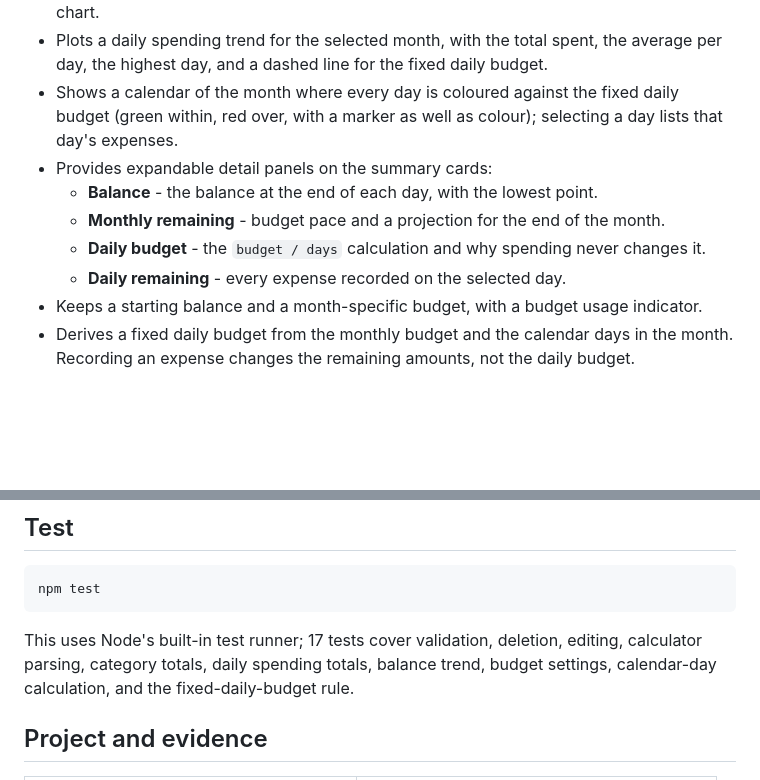
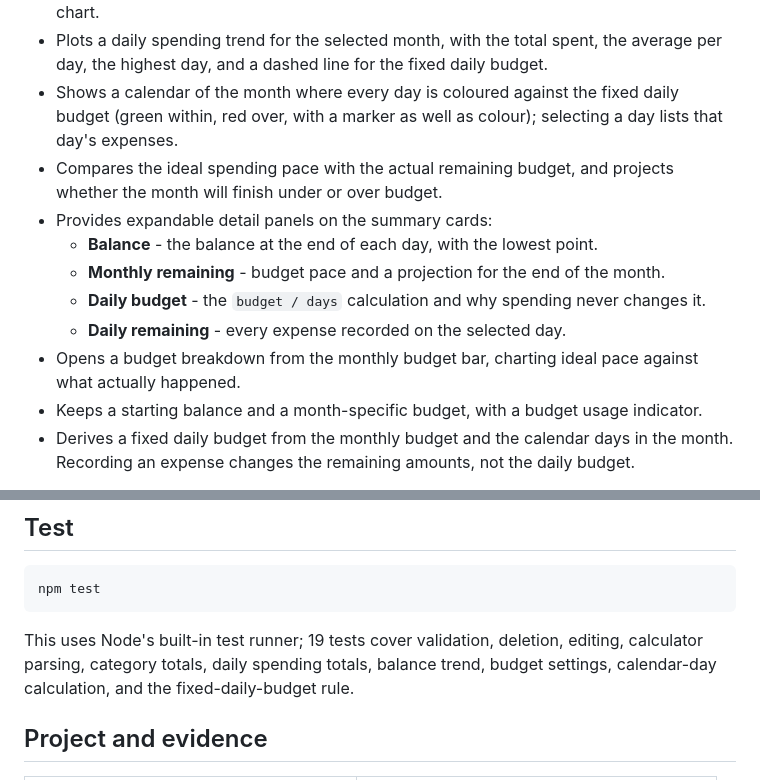
Before and after one commit to Guo7753/student-budget-app, a Markdown page: README.md, 2 parts joined by grey strips. GitHub-like rendering; blank space fills up the shorter version.

````diff
--- a/README.md
+++ b/README.md
@@ -19,11 +20,13 @@ The application has two pages:
 - Summarises spending with ten icon-labelled categories and a category-share donut chart.
 - Plots a daily spending trend for the selected month, with the total spent, the average per day, the highest day, and a dashed line for the fixed daily budget.
 - Shows a calendar of the month where every day is coloured against the fixed daily budget (green within, red over, with a marker as well as colour); selecting a day lists that day's expenses.
+- Compares the ideal spending pace with the actual remaining budget, and projects whether the month will finish under or over budget.
 - Provides expandable detail panels on the summary cards:
   - **Balance** - the balance at the end of each day, with the lowest point.
   - **Monthly remaining** - budget pace and a projection for the end of the month.
   - **Daily budget** - the `budget / days` calculation and why spending never changes it.
   - **Daily remaining** - every expense recorded on the selected day.
+- Opens a budget breakdown from the monthly budget bar, charting ideal pace against what actually happened.
 - Keeps a starting balance and a month-specific budget, with a budget usage indicator.
 - Derives a fixed daily budget from the monthly budget and the calendar days in the month. Recording an expense changes the remaining amounts, not the daily budget.
 
@@ -45,7 +48,7 @@ Open <http://127.0.0.1:8000>. No package download is required.
 npm test
 ```
 
-This uses Node's built-in test runner; 17 tests cover validation, deletion, editing, calculator parsing, category totals, daily spending totals, balance trend, budget settings, calendar-day calculation, and the fixed-daily-budget rule.
+This uses Node's built-in test runner; 19 tests cover validation, deletion, editing, calculator parsing, category totals, daily spending totals, balance trend, budget settings, calendar-day calculation, and the fixed-daily-budget rule.
 
 ## Project and evidence
 
````
Also changed, not shown: other parts of README.md (+3 -2 lines), docs/images/dashboard-desktop.png, docs/images/dashboard-insights.png, docs/images/dashboard-mobile.png, 5 other files.
